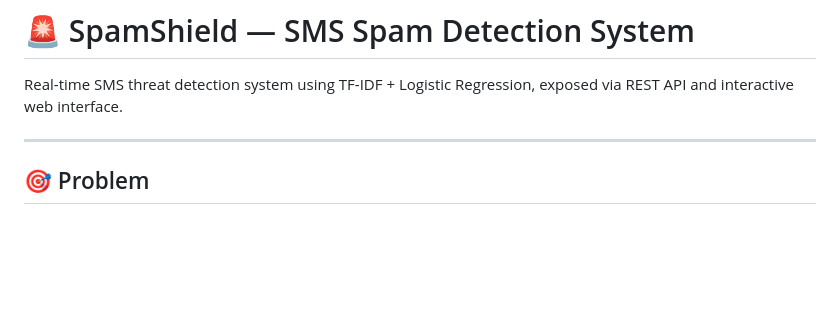
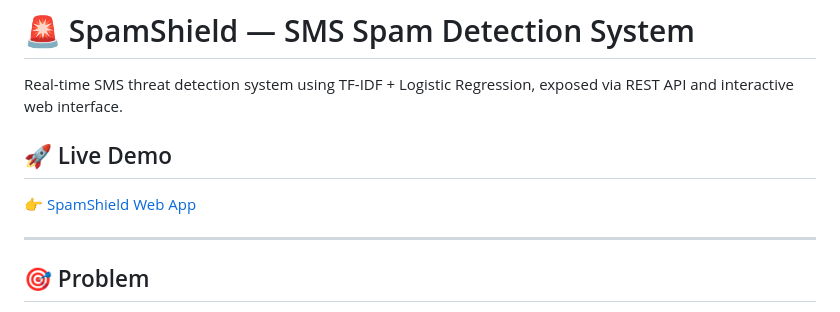
Before and after one commit to smitdighe/SpamShield, a Markdown page: README.md, the part around the change. GitHub-like rendering; blank space fills up the shorter version.

```diff
--- a/README.md
+++ b/README.md
@@ -1,6 +1,9 @@
 # 🚨 SpamShield — SMS Spam Detection System
 
 Real-time SMS threat detection system using TF-IDF + Logistic Regression, exposed via REST API and interactive web interface.
+
+## 🚀 Live Demo
+👉 [SpamShield Web App](https://spamshield-36t0.onrender.com)
 
 ---
 
```
